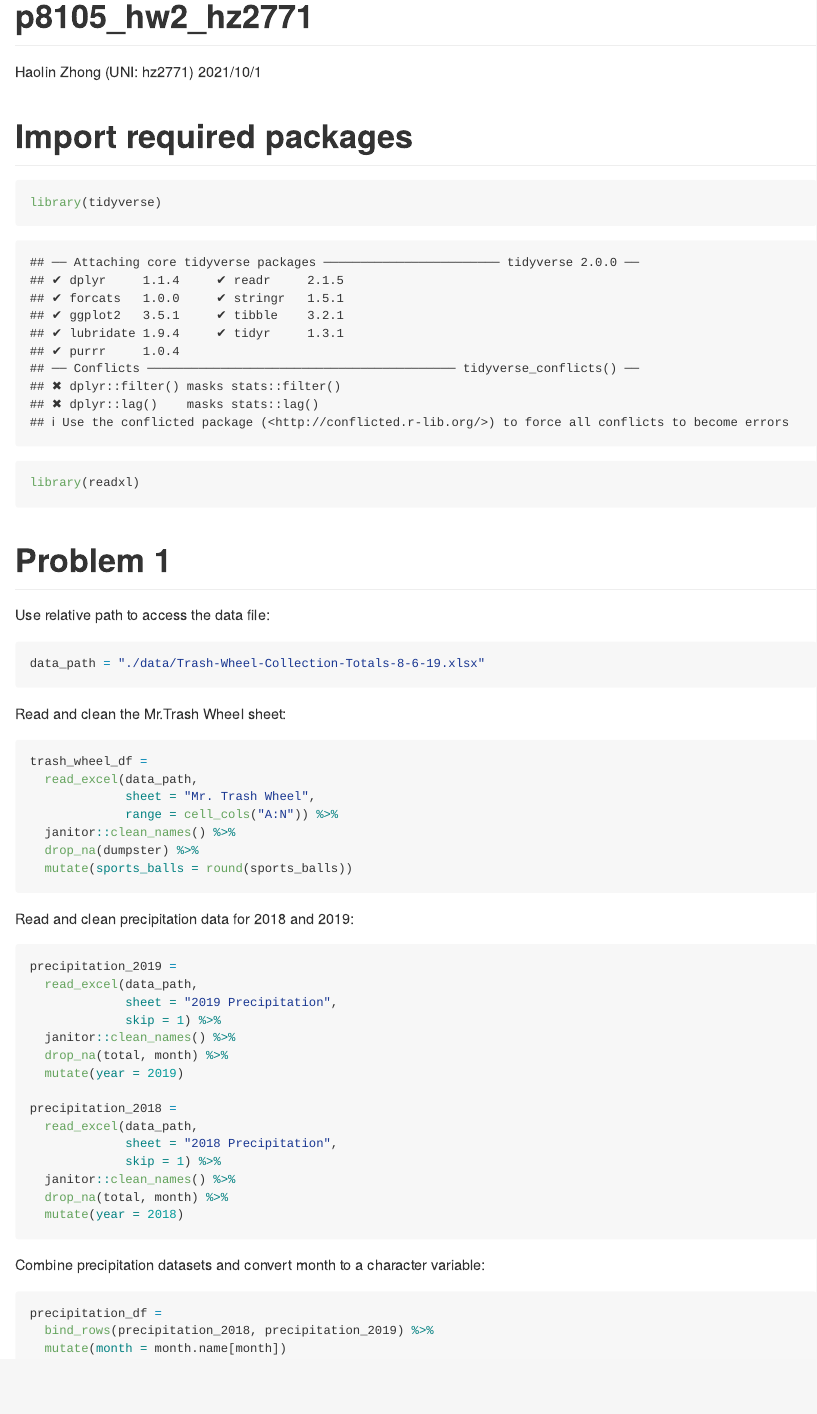
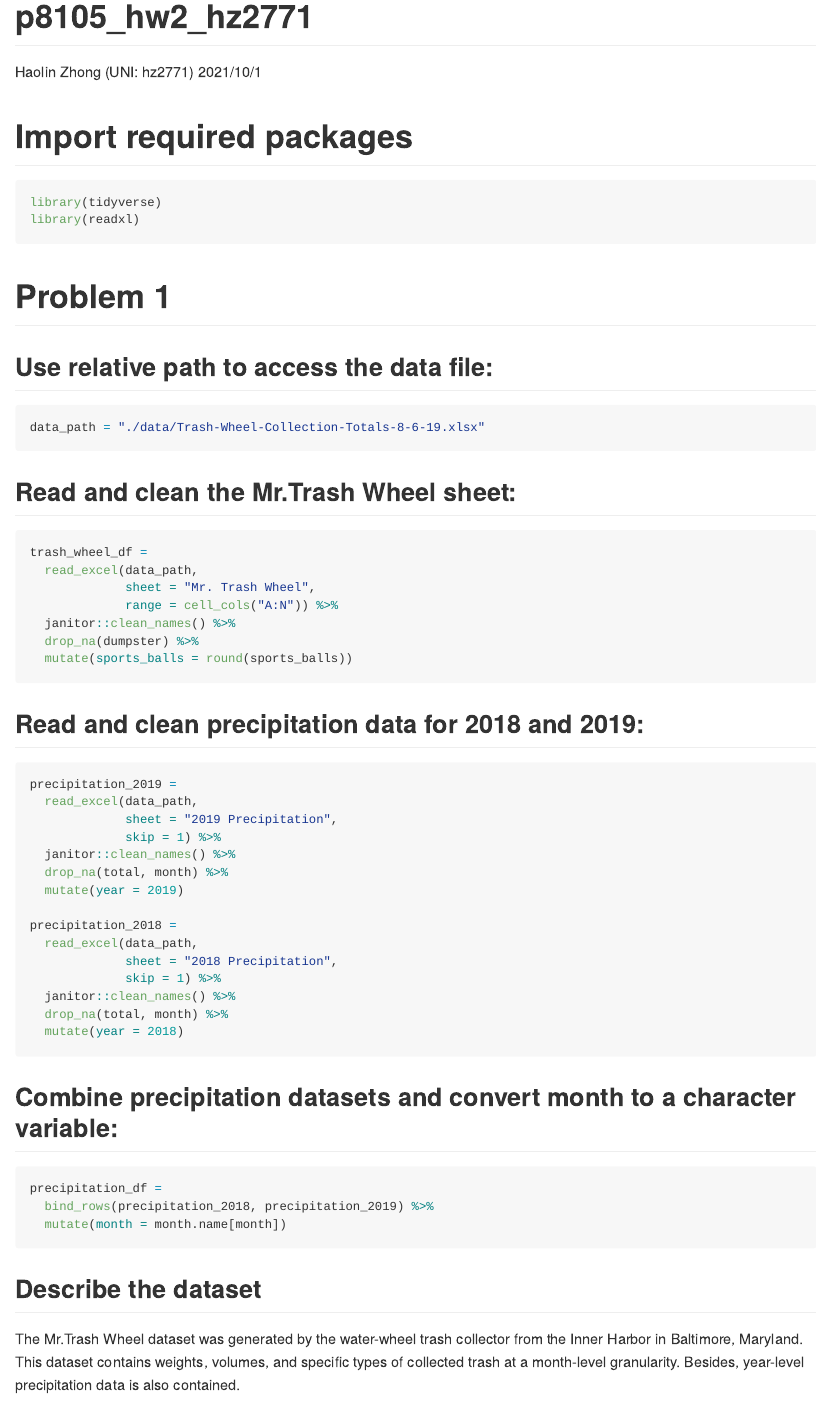
Before and after one commit to HaolinZhong/p8105_hw2_hz2771, an R Markdown document (p8105_hw2_hz2771.Rmd): the page in a window 1100 px wide, from its top. Rendered offline with R 4.5, knitr and Pandoc, with nearby package versions; column names are cleaned by a stand-in for the janitor package.

Commit message:
Description of the trash wheel data was added.

````diff
--- a/p8105_hw2_hz2771.Rmd
+++ b/p8105_hw2_hz2771.Rmd
@@ -7,20 +7,20 @@ output: github_document
 
 # Import required packages
 
-```{r}
+```{r message=FALSE}
 library(tidyverse)
 library(readxl)
 ```
 
 # Problem 1
 
-Use relative path to access the data file:
+## Use relative path to access the data file:
 
 ```{r}
 data_path = "./data/Trash-Wheel-Collection-Totals-8-6-19.xlsx"
 ```
 
-Read and clean the Mr.Trash Wheel sheet:
+## Read and clean the Mr.Trash Wheel sheet:
 
 ```{r, warning = FALSE}
 trash_wheel_df =
@@ -32,7 +32,7 @@ trash_wheel_df =
   mutate(sports_balls = round(sports_balls))
 ```
 
-Read and clean precipitation data for 2018 and 2019:
+## Read and clean precipitation data for 2018 and 2019:
 
 ```{r}
 precipitation_2019 =
@@ -52,10 +52,17 @@ precipitation_2018 =
   mutate(year = 2018)
 ```
 
-Combine precipitation datasets and convert month to a character variable:
+## Combine precipitation datasets and convert month to a character variable:
 
 ```{r}
 precipitation_df =
   bind_rows(precipitation_2018, precipitation_2019) %>%
   mutate(month = month.name[month])
 ```
+
+## Describe the dataset
+
+The Mr.Trash Wheel dataset was generated by the water-wheel trash collector from
+the Inner Harbor in Baltimore, Maryland. This dataset contains weights, volumes,
+and specific types of collected trash at a month-level granularity. Besides,
+year-level precipitation data is also contained.
````
Also changed, not shown: p8105_hw2_hz2771.Rmd (8 more changed lines).
